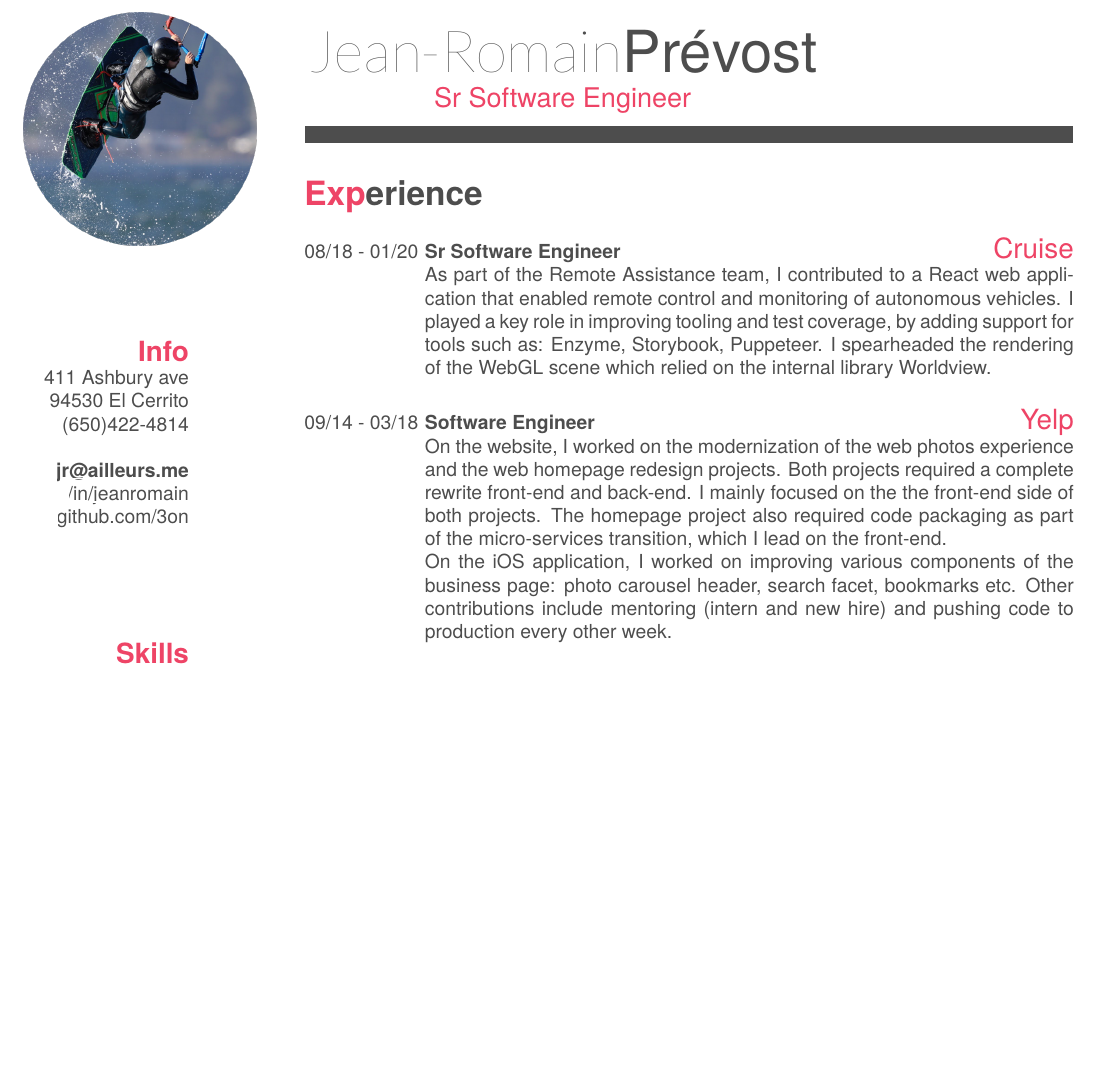
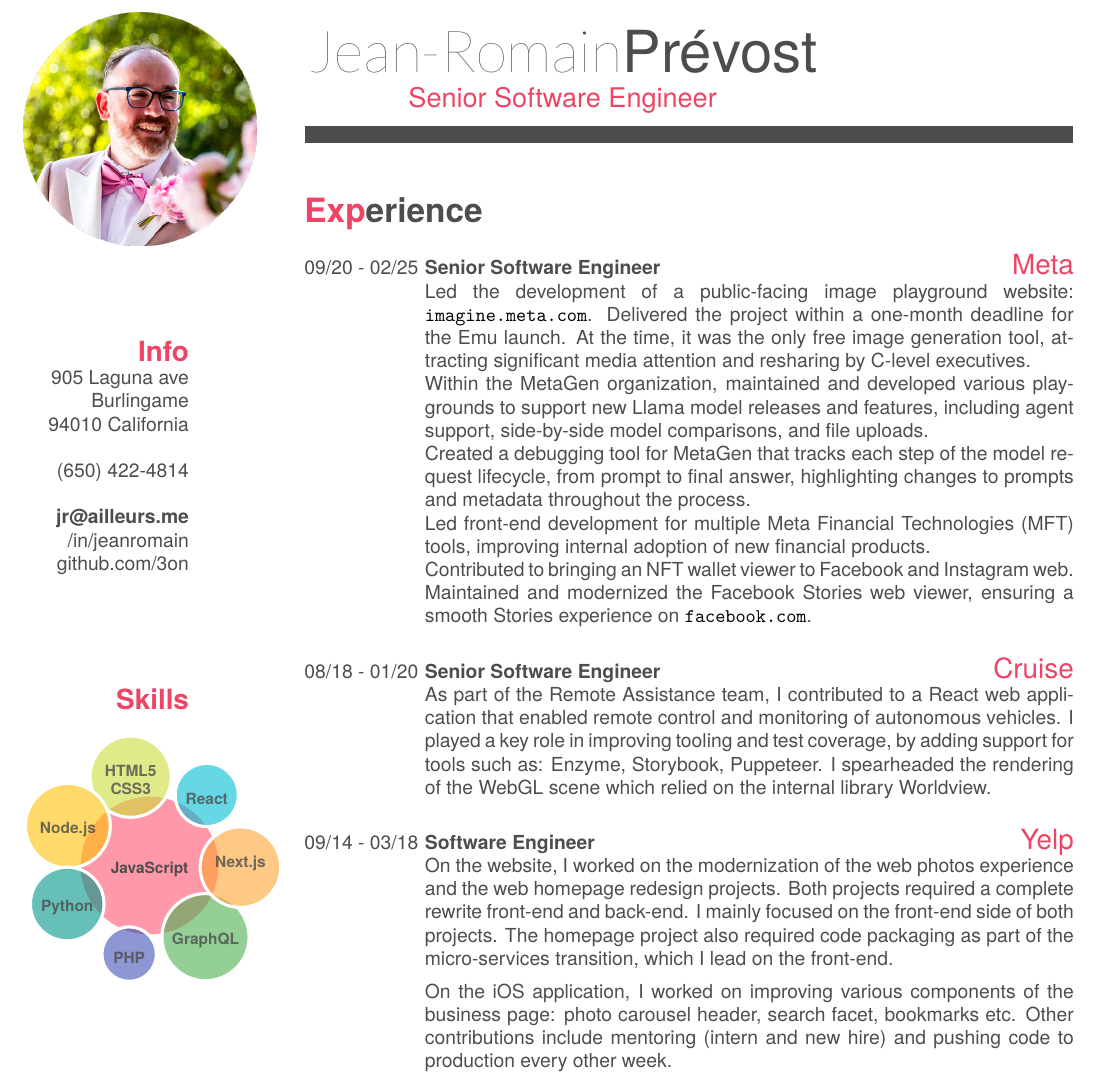
Before and after one commit to 3on/cv, a LaTeX CV (e46/cv.tex): part of page 1 of 2, cut so that both start at the same text, the shorter picture padded with empty space. The pictures show the PDF file e46/cv.pdf that the author committed with the source.

Commit message:
Updated resumé and add build steps

```diff
--- a/e46/cv.tex
+++ b/e46/cv.tex
@@ -52,7 +53,7 @@
 
 \begin{document}
 \header{Jean-Romain} {Prévost}
-      {Sr Software Engineer}
+      {Senior Software Engineer}
 
 % Fake text to add separator
 \fcolorbox{white}{gray}{\parbox{\dimexpr\textwidth-2\fboxsep-2\fboxrule}{%
@@ -66,12 +67,14 @@
   ~
   ~
   \section{Info}
-        411 Ashbury ave
-        94530 El Cerrito
-        (650)422-4814
+        905 Laguna ave
+        Burlingame
+        94010 California
+        ~
+        (650) 422-4814
         ~
         \href{mailto:jr@ailleurs.me}{\textbf{jr@ailleurs.me}}
-        \href{https://www.linkedin.com/in/jeanromain/}{/in/jeanromain}
+        \href{https://www.linkedin.com/in/jeanromain/}{\mbox{/in/jeanromain}}
         \href{https://github.com/3on}{github.com/3on}
   ~
   ~
@@ -99,15 +102,28 @@
 \section{Experience}
 \begin{entrylist}
     \entry
+    {09/20 - 02/25}
+    {Senior Software Engineer}
+    {Meta}
+    {Led the development of a public-facing image playground website: \texttt{imagine.meta.com}. Delivered the project within a one-month deadline for the Emu launch. At the time, it was the only free image generation tool, attracting significant media attention and resharing by C-level executives.\\
+    Within the MetaGen organization, maintained and developed various playgrounds to support new Llama model releases and features, including agent support, side-by-side model comparisons, and file uploads.\\
+    Created a debugging tool for MetaGen that tracks each step of the model request lifecycle, from prompt to final answer, highlighting changes to prompts and metadata throughout the process.\\
+    Led front-end development for multiple Meta Financial Technologies (MFT) tools, improving internal adoption of new financial products.\\
+    Contributed to bringing an NFT wallet viewer to Facebook and Instagram web.\\
+    Maintained and modernized the Facebook Stories web viewer, ensuring a smooth Stories experience on \texttt{facebook.com}.\\}
+
+    \entry
     {08/18 - 01/20}
-    {Sr Software Engineer}
+    {Senior Software Engineer}
     {Cruise}
     {As part of the Remote Assistance team, I contributed to a React web application that enabled remote control and monitoring of autonomous vehicles. I played a key role in improving tooling and test coverage, by adding support for tools such as: Enzyme, Storybook, Puppeteer. I spearheaded the rendering of the WebGL scene which relied on the internal library Worldview.\\}
     \entry
     {09/14 - 03/18}
     {Software Engineer}
     {Yelp}
-    {On the website, I worked on the modernization of the web photos experience and the web homepage redesign projects. Both projects required a complete rewrite front-end and back-end. I mainly focused on the the front-end side of both projects. The homepage project also required code packaging as part of the micro-services transition, which I lead on the front-end.\\
+    {On the website, I worked on the modernization of the web photos experience and the web homepage redesign projects. Both projects required a complete rewrite front-end and back-end. I mainly focused on the front-end side of both projects. The homepage project also required code packaging as part of the micro-services transition, which I lead on the front-end.
+    \vspace*{0.5em}
+    \\
     On the iOS application, I worked on improving various components of the business page: photo carousel header, search facet, bookmarks etc.
     Other contributions include mentoring (intern and new hire) and pushing code to production every other week.
     \\}
```
Also changed, not shown: e46/bibliography.bib (added, +1 -0 lines), e46/Makefile (added), e46/cv.pdf, e46/friggeri-cv.cls (line endings or trailing spaces), e46/img/cv avatar guriu.jpg (added), e46/img/cv avatar hobby.jpg (added), e46/img/cv avatar wedding 2.jpg (added), e46/img/cv avatar wedding.jpg (added), e46/img/cv avatar yatch.jpg (added), e46/img/cv-avatar-guriu.png (added), e46/img/cv-avatar-wedding-3.jpg (added), e46/img/cv-avatar-wedding.png (added), e46/cv.tex (29 more changed lines), 2 other files.
